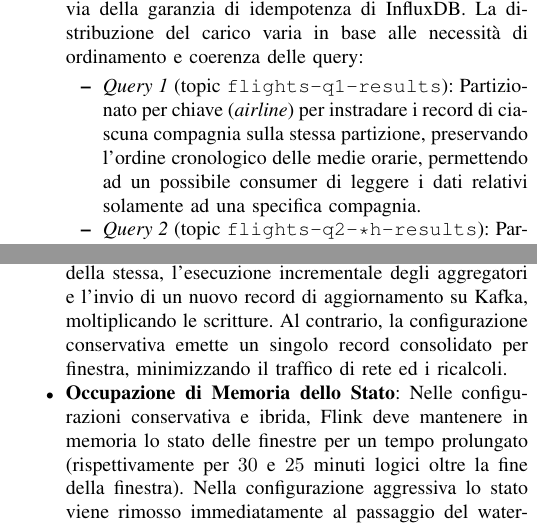
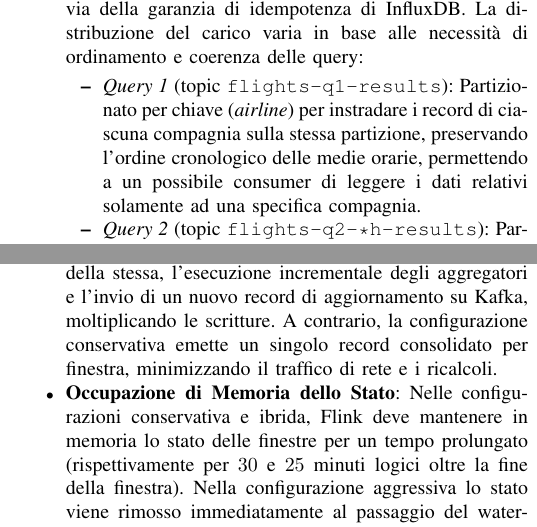
Before and after one commit to flavio-simonelli/flight-streaming-distributed-analysis, a LaTeX paper (Report/report.tex): two parts of the columns of pages 3 and 7 of 42, joined at a grey line, cut so that both start at the same text. Compiled offline with pdfLaTeX.

Commit message:
docs: improve Italian text clarity and grammar in report

```diff
--- a/Report/report.tex
+++ b/Report/report.tex
@@ -354,8 +354,8 @@ Come framework di message broker è stato integrato Apache Kafka:
     \item \textbf{Bilanciamento dell'Ingestione:} Il simulatore Go scrive i record in modalità \textit{Round-Robin} (con chiave nulla) per distribuire uniformemente il carico ed evitare sia \textit{hot partitions} (sbilanciamenti per compagnia o aeroporto) sia la presenza di \textit{idle partitions}, le quali arresterebbero l'avanzamento del watermark globale di Flink. L'ordine per partizione non è un vincolo per Flink, il quale ordina e riconcilia logicamente il flusso in Event-Time tramite i Watermark.
     \item \textbf{Scrittura dei Risultati:} Avviene mediante istanze di \texttt{KafkaSink} configurate con consegna \textit{at-least-once} per via della garanzia di idempotenza di InfluxDB. La distribuzione del carico varia in base alle necessità di ordinamento e coerenza delle query:
     \begin{itemize}
-        \item \textit{Query 1} (topic \texttt{flights-q1-results}): Partizionato per chiave (\textit{airline}) per instradare i record di ciascuna compagnia sulla stessa partizione, preservando l'ordine cronologico delle medie orarie, permettendo ad un possibile consumer di leggere i dati relativi solamente ad una specifica compagnia.
-        \item \textit{Query 2} (topic \texttt{flights-q2-*h-results}): Partizionato per chiave (\textit{origin\_airport\_id}) per garantire la possibilità ad un consumer di leggere solamente la posizione in classifica di specifici aeroporti.
+        \item \textit{Query 1} (topic \texttt{flights-q1-results}): Partizionato per chiave (\textit{airline}) per instradare i record di ciascuna compagnia sulla stessa partizione, preservando l'ordine cronologico delle medie orarie, permettendo a un possibile consumer di leggere i dati relativi solamente ad una specifica compagnia.
+        \item \textit{Query 2} (topic \texttt{flights-q2-*h-results}): Partizionato per chiave (\textit{origin\_airport\_id}) per garantire la possibilità a un consumer di leggere solamente la posizione in classifica di specifici aeroporti.
         \item \textit{Query 3} (topic \texttt{flights-q3-*-results}): Trasmesso con chiave nulla seguendo quindi una distribuzione bilanciata nativa.
     \end{itemize}
 \end{itemize}
@@ -569,7 +569,7 @@ L'analisi dei dati evidenzia l'impatto diretto dei parametri sulla completezza d
 Le tre strategie comportano trade-off operativi distinti:
 \begin{itemize}
     \item \textbf{Latenza di prima emissione}: Nella configurazione conservativa, la latenza di prima emissione è più elevata. La finestra deve attendere $30$ minuti di event-time prima che il watermark superi la fine della finestra stessa e ne causi la chiusura. Nella configurazione ibrida, il primo risultato parziale viene emesso solo dopo $5$ minuti, riducendo drasticamente il tempo di risposta percepito a valle.
-    \item \textbf{Carico di Scrittura e Ricalcolo}: La configurazione ibrida, a fronte di una maggiore reattività, genera un carico di I/O considerevole. Ogni record tardivo che giunge dopo la chiusura iniziale della finestra causa la riapertura della stessa, l'esecuzione incrementale degli aggregatori e l'invio di un nuovo record di aggiornamento su Kafka, moltiplicando le scritture. Al contrario, la configurazione conservativa emette un singolo record consolidato per finestra, minimizzando il traffico di rete ed i ricalcoli.
+    \item \textbf{Carico di Scrittura e Ricalcolo}: La configurazione ibrida, a fronte di una maggiore reattività, genera un carico di I/O considerevole. Ogni record tardivo che giunge dopo la chiusura iniziale della finestra causa la riapertura della stessa, l'esecuzione incrementale degli aggregatori e l'invio di un nuovo record di aggiornamento su Kafka, moltiplicando le scritture. A contrario, la configurazione conservativa emette un singolo record consolidato per finestra, minimizzando il traffico di rete e i ricalcoli.
     \item \textbf{Occupazione di Memoria dello Stato}: Nelle configurazioni conservativa e ibrida, Flink deve mantenere in memoria lo stato delle finestre per un tempo prolungato (rispettivamente per $30$ e $25$ minuti logici oltre la fine della finestra). Nella configurazione aggressiva lo stato viene rimosso immediatamente al passaggio del watermark, garantendo un minor consumo di memoria dello State Backend, ma al costo di una perdita di informazioni irreversibile.
 \end{itemize}
 
```
Also changed, not shown: Report/report.tex (2 more changed lines).
